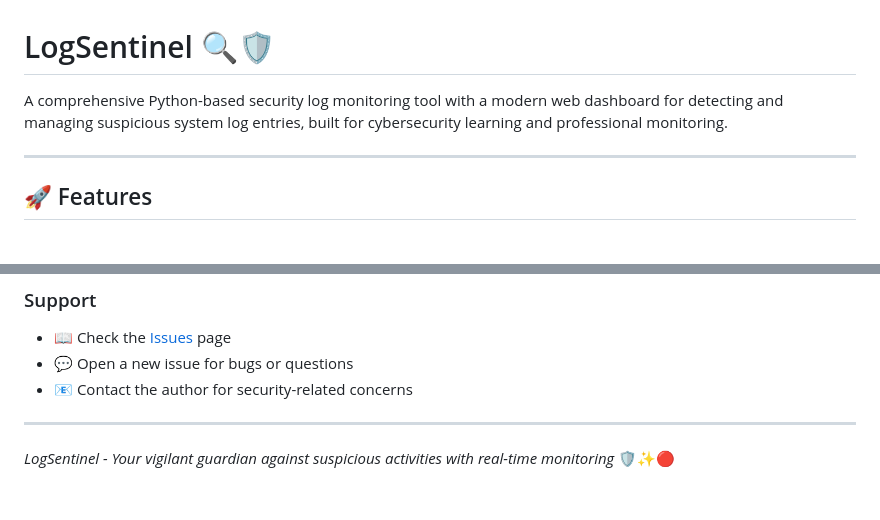
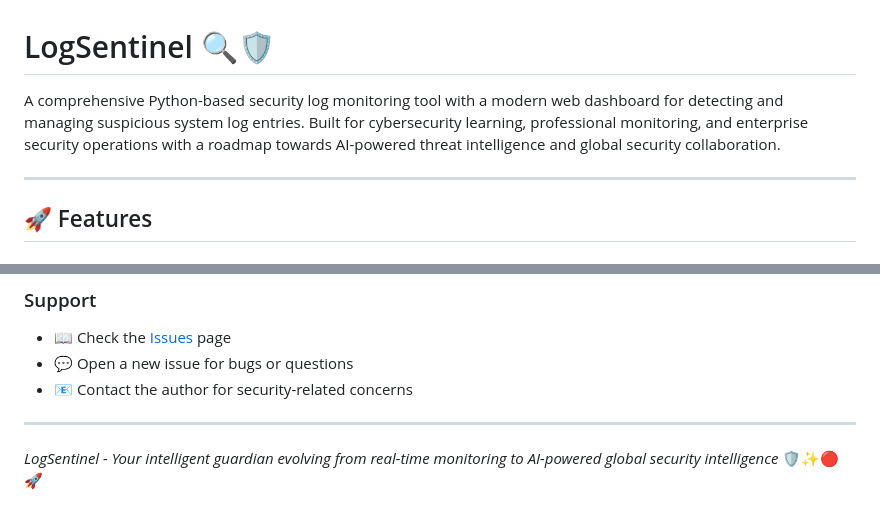
Before and after one commit to pasta-lover69/LogSentinel, a Markdown page: README.md, 2 parts joined by grey strips. GitHub-like rendering.

```diff
--- a/README.md
+++ b/README.md
@@ -1,6 +1,6 @@
 # LogSentinel 🔍🛡️
 
-A comprehensive Python-based security log monitoring tool with a modern web dashboard for detecting and managing suspicious system log entries, built for cybersecurity learning and professional monitoring.
+A comprehensive Python-based security log monitoring tool with a modern web dashboard for detecting and managing suspicious system log entries. Built for cybersecurity learning, professional monitoring, and enterprise security operations with a roadmap towards AI-powered threat intelligence and global security collaboration.
 
 ---
 
@@ -416,4 +528,4 @@ LogSentinel is designed for educational purposes and legitimate security monitor
 
 ---
 
-_LogSentinel - Your vigilant guardian against suspicious activities with real-time monitoring_ 🛡️✨🔴
+*LogSentinel - Your intelligent guardian evolving from real-time monitoring to AI-powered global security intelligence* 🛡️✨🔴🚀
```
Also changed, not shown: other parts of README.md (+112 -0 lines).
